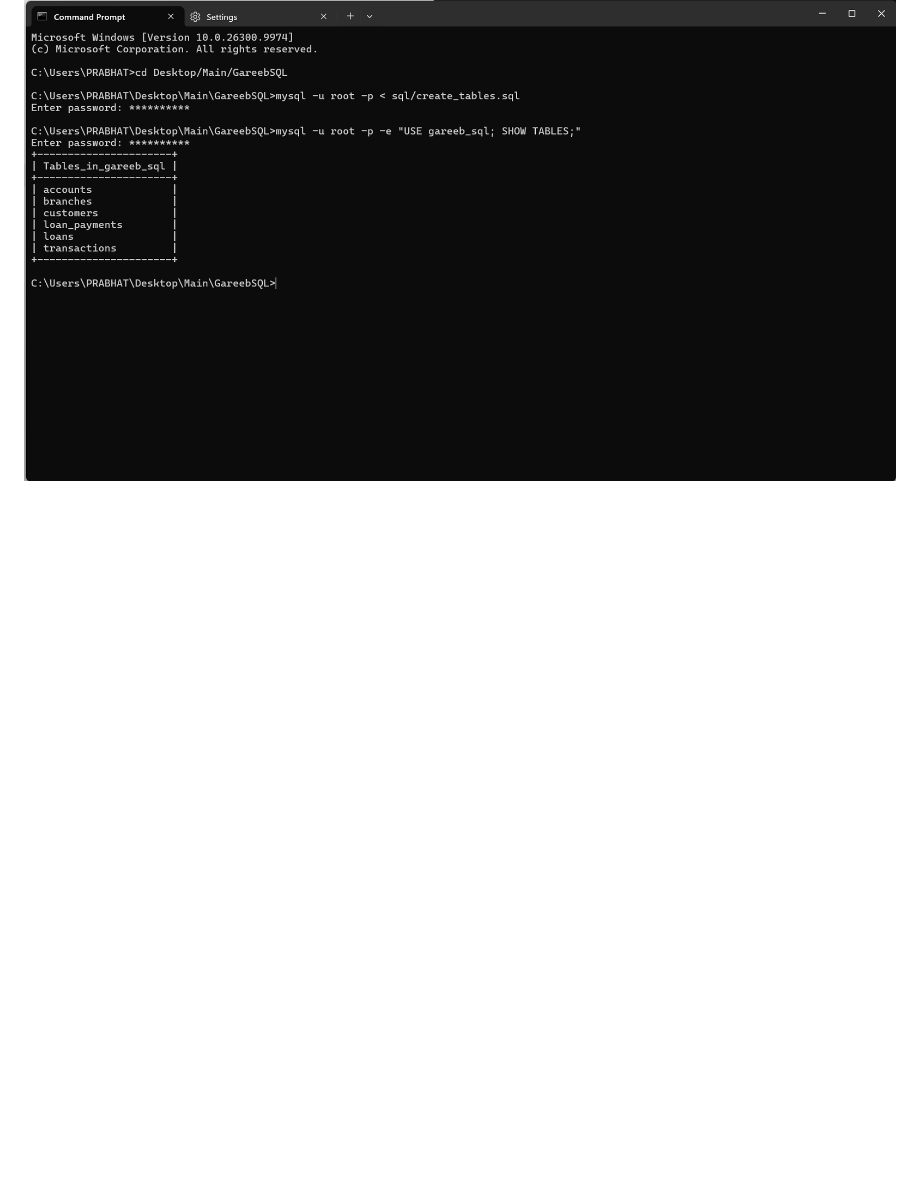
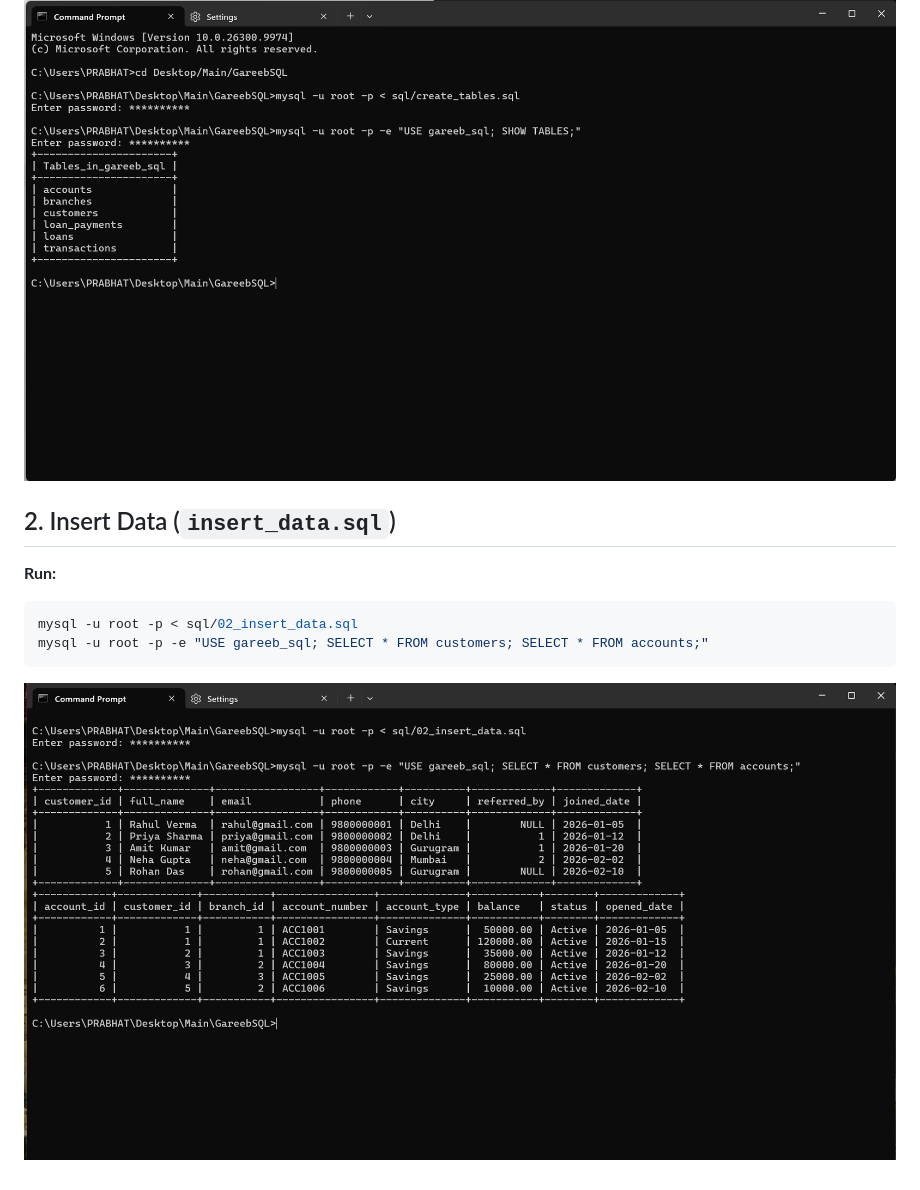
Before and after one commit to prabhatbhatiaa/GareebSQL, a Markdown page: sql/README.md, the part around the change. GitHub-like rendering; pictures changed too: sql/screenshots/02_insert_data.png (added); blank space fills up the shorter version.

Commit message:
SQL: Insert data into the tables

````diff
--- a/sql/README.md
+++ b/sql/README.md
@@ -10,3 +10,11 @@ mysql -u root -p < sql/create_tables.sql
 mysql -u root -p -e "USE gareeb_sql; SHOW TABLES;"
 ```
 ![Create Tables](screenshots/01_create_tables.png)
+
+## 2. Insert Data (`insert_data.sql`)
+**Run:**
+```powershell
+mysql -u root -p < sql/02_insert_data.sql
+mysql -u root -p -e "USE gareeb_sql; SELECT * FROM customers; SELECT * FROM accounts;"
+```
+![Insert Data](screenshots/02_insert_data.png)
````
Also changed, not shown: 3 other files.
